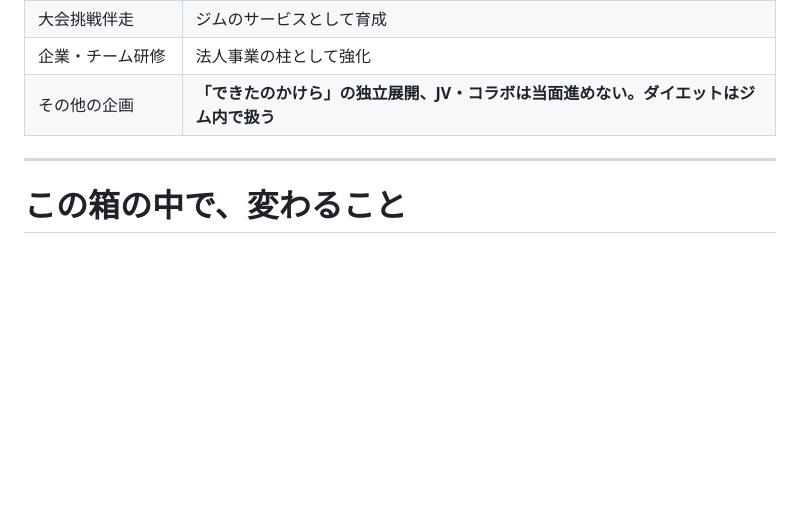
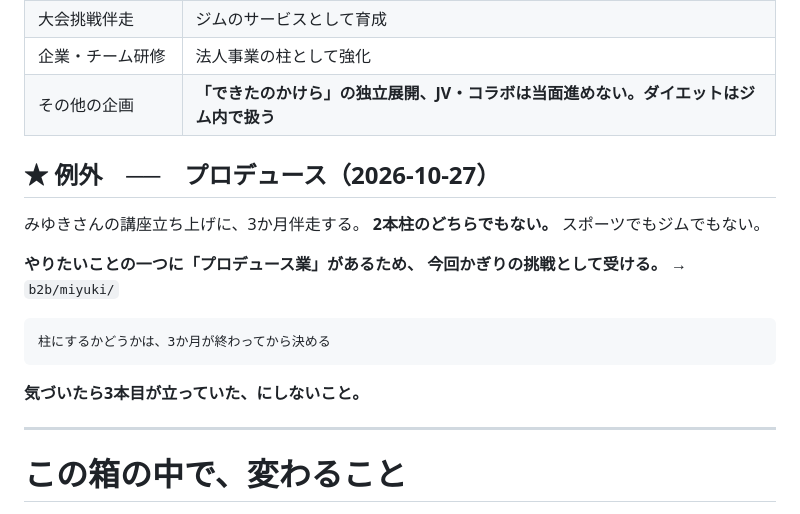
Before and after one commit to shiori0823/shiorin-trainer, a Markdown page: strategy/README.md, the part around the change. GitHub-like rendering; blank space fills up the shorter version.

````diff
--- a/strategy/README.md
+++ b/strategy/README.md
@@ -38,6 +38,20 @@
 | 大会挑戦伴走 | ジムのサービスとして育成 |
 | 企業・チーム研修 | 法人事業の柱として強化 |
 | その他の企画 | **「できたのかけら」の独立展開、JV・コラボは当面進めない。ダイエットはジム内で扱う** |
+
+## ★ 例外　──　プロデュース（2026-10-27）
+
+みゆきさんの講座立ち上げに、3か月伴走する。
+**2本柱のどちらでもない。** スポーツでもジムでもない。
+
+**やりたいことの一つに「プロデュース業」があるため、
+今回かぎりの挑戦として受ける。** → `b2b/miyuki/`
+
+```
+柱にするかどうかは、3か月が終わってから決める
+```
+
+**気づいたら3本目が立っていた、にしないこと。**
 
 ---
 
````
Also changed, not shown: b2b/miyuki/README.md (added, +50 -0 lines), b2b/miyuki/proposal.md (added, +186 -0 lines).
